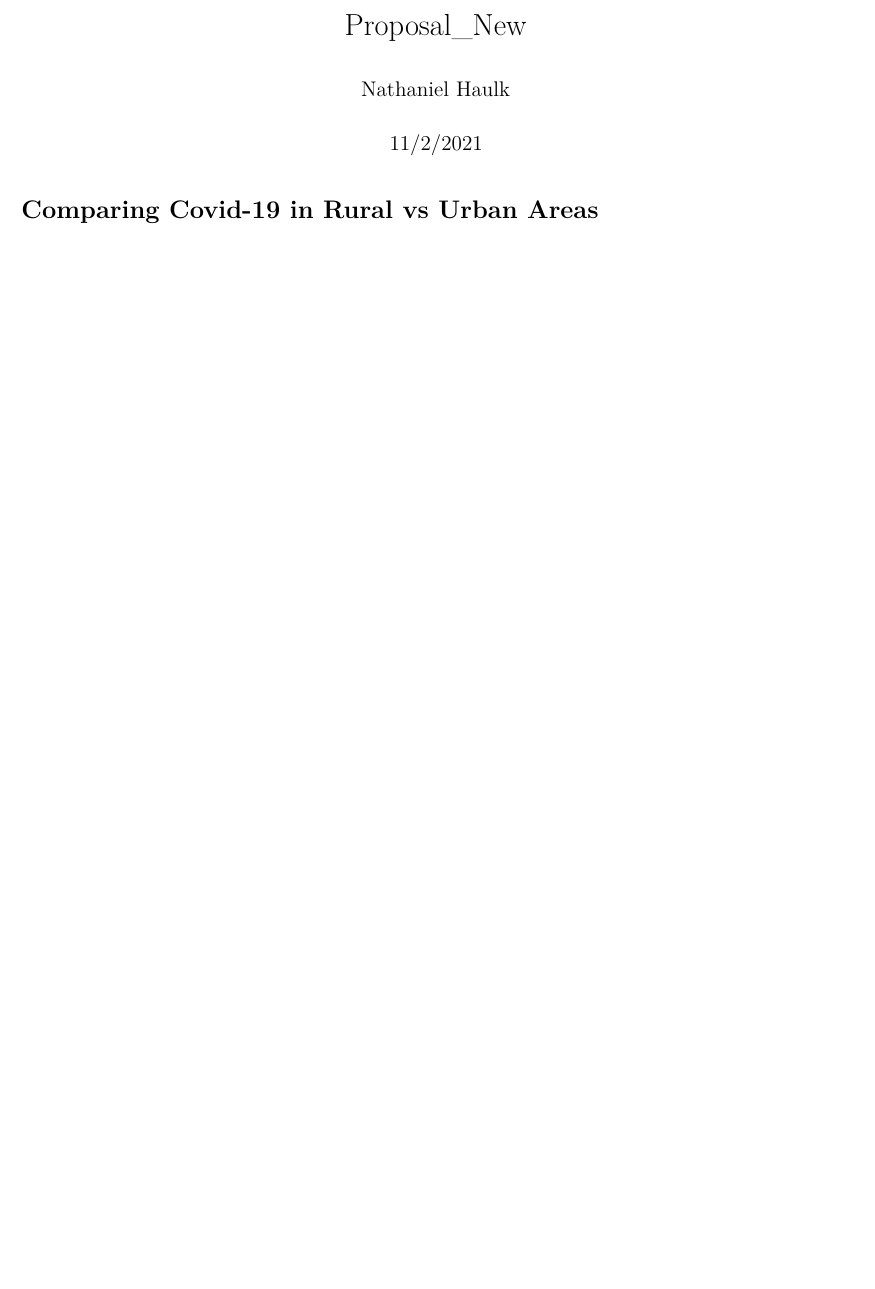
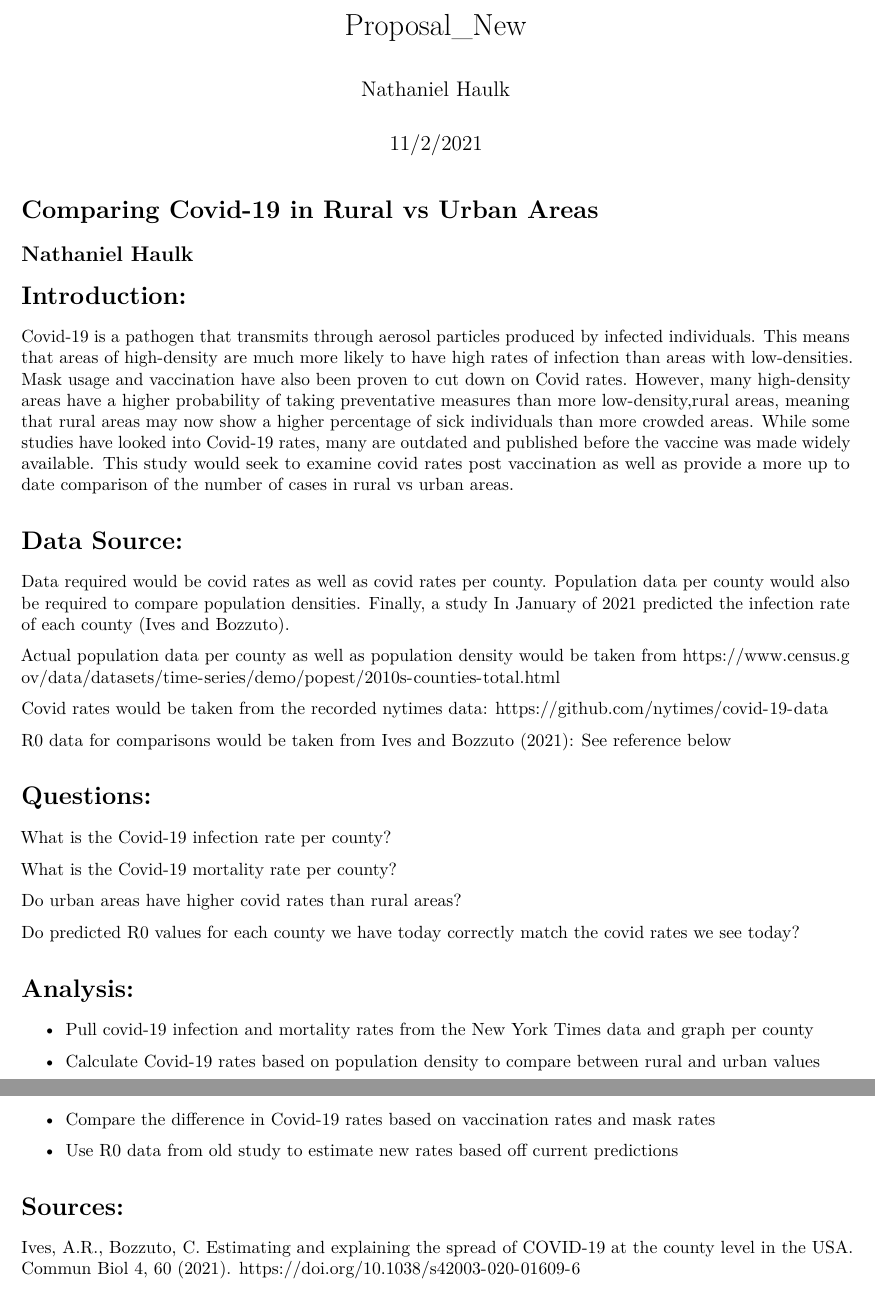
Before and after one commit to natom24/BIOL7800, an R Markdown document (Final Project/Proposal_New.Rmd): part of the page before the commit and two parts of pages 1 and 2 of 2 after it, the two joined at a grey line, cut so that both start at the same text, the shorter picture padded with empty space. Rendered offline with R 4.5, knitr and Pandoc, then LaTeX, with nearby package versions.

Commit message:
Updated new proposal

```diff
--- a/Final Project/Proposal_New.Rmd
+++ b/Final Project/Proposal_New.Rmd
@@ -6,3 +6,42 @@ output: pdf_document
 ---
 
 # Comparing Covid-19 in Rural vs Urban Areas
+
+## Nathaniel Haulk
+
+# Introduction:
+Covid-19 is a pathogen that transmits through aerosol particles produced by infected individuals. This means that areas of high-density are much more likely to have high rates of infection than areas with low-densities. Mask usage and vaccination have also been proven to cut down on Covid rates. However, many high-density areas have a higher probability of taking preventative measures than more low-density,rural areas, meaning that rural areas may now show a higher percentage of sick individuals than more crowded areas. While some studies have looked into Covid-19 rates, many are outdated and published before the vaccine was made widely available. This study would seek to examine covid rates post vaccination as well as provide a more up to date comparison of the number of cases in rural vs urban areas.
+
+# Data Source:
+
+Data required would be covid rates as well as covid rates per county. Population data per county would also be required to compare population densities. Finally, a study In January of 2021 predicted the infection rate of each county (Ives and Bozzuto).
+
+Actual population data per county as well as population density would be taken from https://www.census.gov/data/datasets/time-series/demo/popest/2010s-counties-total.html
+
+Covid rates would be taken from the recorded nytimes data: https://github.com/nytimes/covid-19-data
+
+R0 data for comparisons would be taken from Ives and Bozzuto (2021): See reference below
+
+# Questions:
+
+What is the Covid-19 infection rate per county?
+
+What is the Covid-19 mortality rate per county?
+
+Do urban areas have higher covid rates than rural areas?
+
+Do predicted R0 values for each county we have today correctly match the covid rates we see today?
+
+# Analysis:
+
+* Pull covid-19 infection and mortality rates from the New York Times data and graph per county
+
+* Calculate Covid-19 rates based on population density to compare between rural and urban values
+
+* Compare the difference in Covid-19 rates based on vaccination rates and mask rates
+
+* Use R0 data from old study to estimate new rates based off current predictions
+
+# Sources:
+
+Ives, A.R., Bozzuto, C. Estimating and explaining the spread of COVID-19 at the county level in the USA. Commun Biol 4, 60 (2021). https://doi.org/10.1038/s42003-020-01609-6
```
Also changed, not shown: Final Project/Proposal_New.pdf (added).
